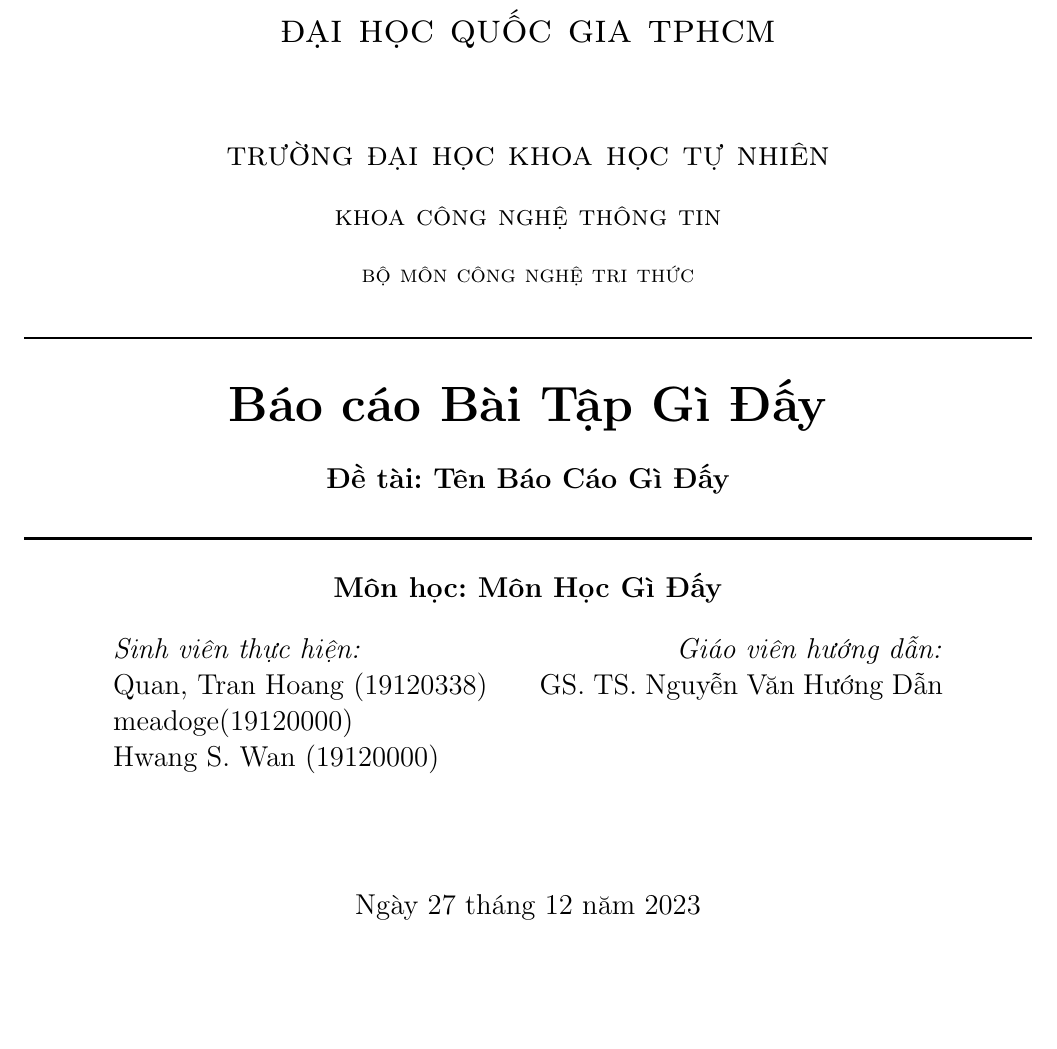
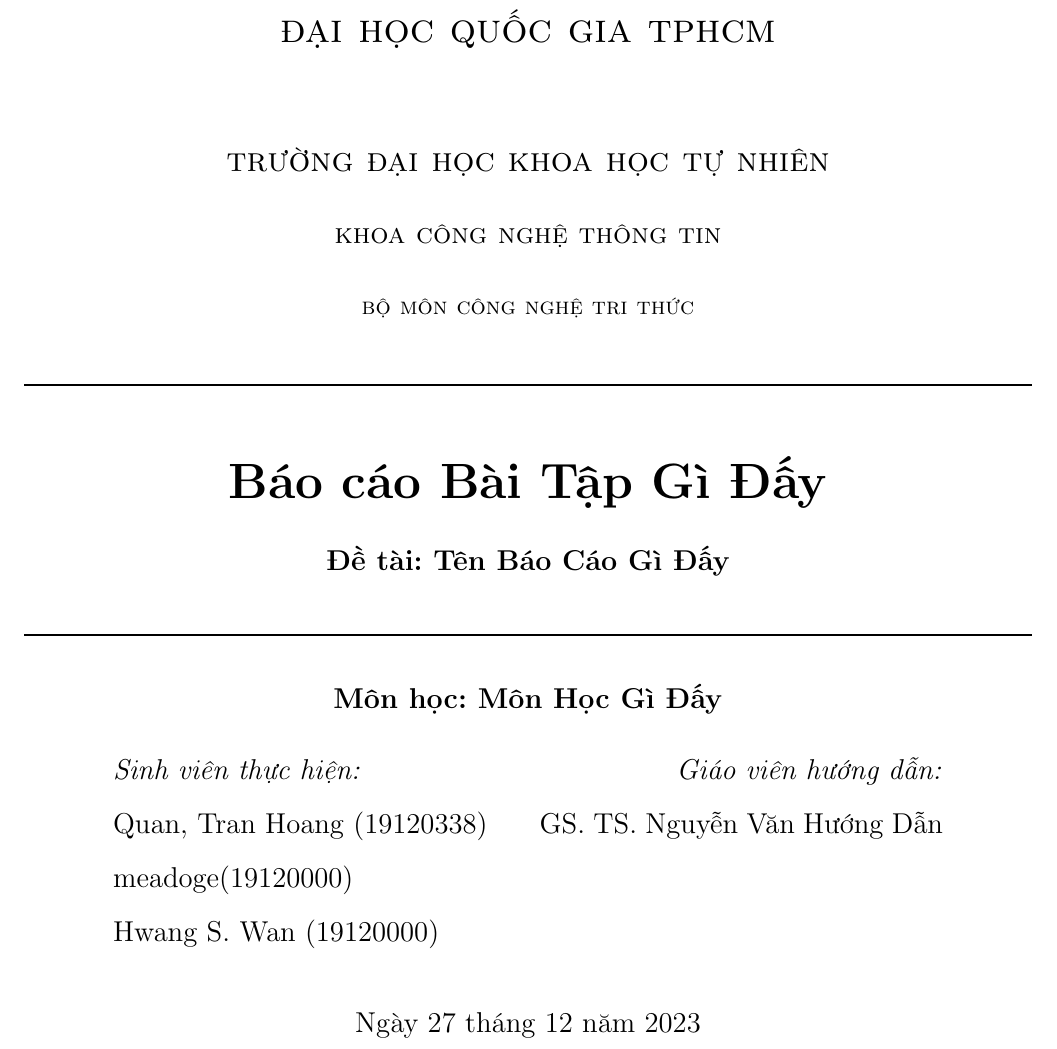
Before and after one commit to khongsomeo/hcmus-unofficial-report-template, a LaTeX document (main.tex, which reads content/title.tex): part of page 1 of 8 before the commit and part of page 1 of 9 after it, cut so that both start at the same text. Compiled offline with pdfLaTeX.

Commit message:
Updated line spacing

```diff
--- a/content/title.tex
+++ b/content/title.tex
@@ -28,7 +28,7 @@
 \emph{Giáo viên hướng dẫn:} \\
 \teachername
 \end{flushright}
-\end{minipage}\\[2cm]
+\end{minipage}\\[1cm]
 
-{\large \today}\\[2cm]
+{\large \today}\\[1cm]
 
--- a/main.tex
+++ b/main.tex
@@ -5,6 +5,7 @@
 \usepackage{float}
 \usepackage{fancyhdr}
 \usepackage{graphicx}
+\usepackage{setspace}
 \usepackage[colorlinks=true,linkcolor=blue, citecolor=red]{hyperref}
 \usepackage{url}
 \usepackage[top=.75in, left=.75in, right=.75in, bottom=1in]{geometry}
@@ -45,6 +46,9 @@
 
 % Disable indentation on new paragraphs
 \setlength{\parindent}{0pt}
+
+% Line spacing 1.5
+\renewcommand{\baselinestretch}{1.5}
 
 % Optional: graphic path
 % \graphicspath{PATH_TO_GRAPHIC_FOLDER}
```
Also changed, not shown: readme.md, content/title.tex (2 more changed lines).
